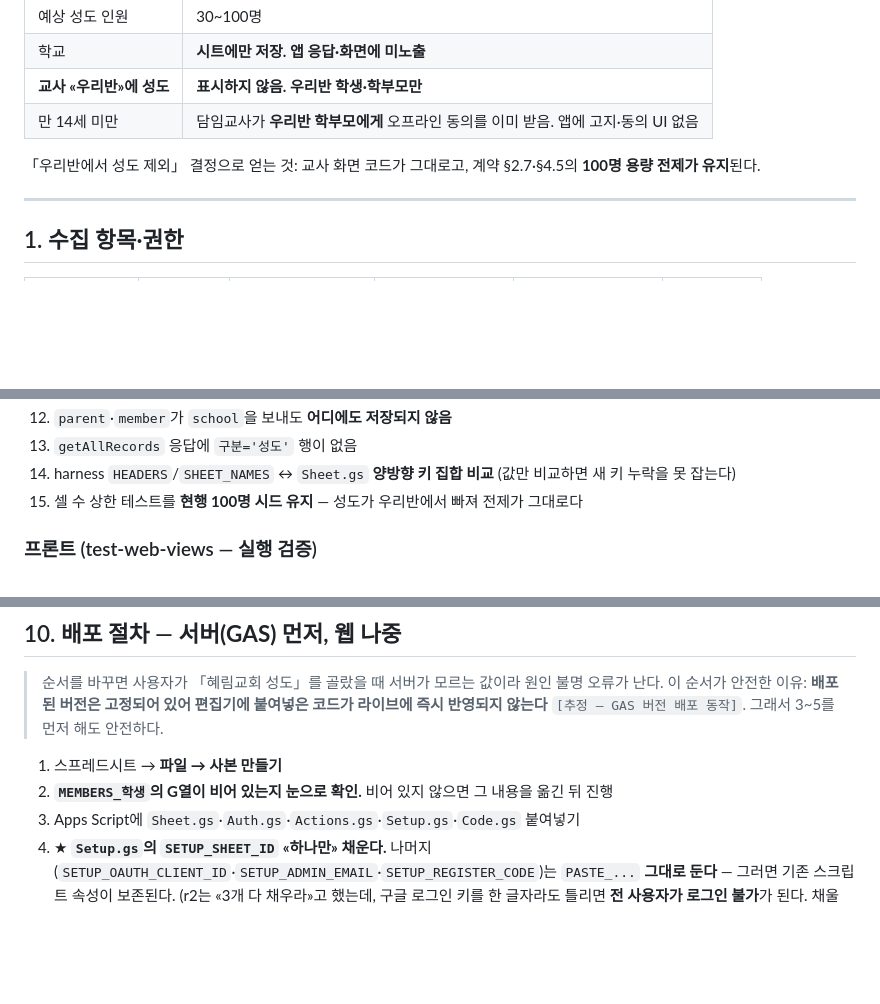
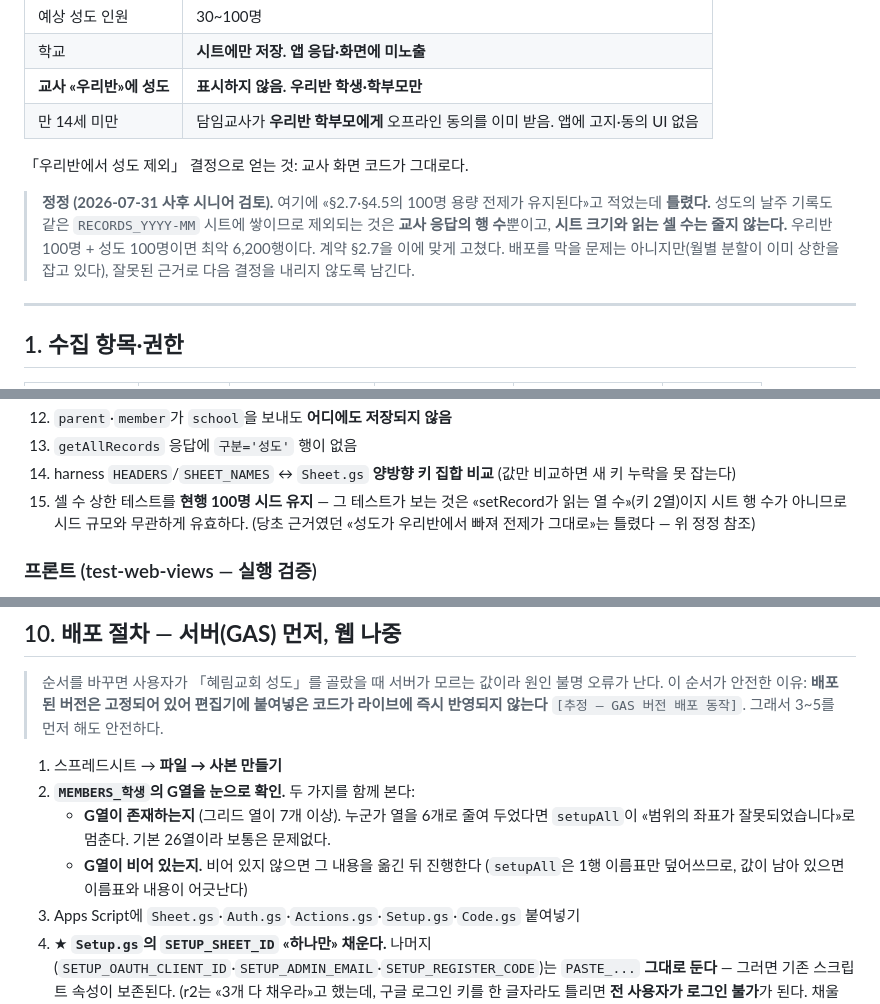
Before and after one commit to kyuils/godly-life-family, a Markdown page: docs/plans/2026-07-31-v2-step3-signup.md, 3 parts joined by grey strips. Drawn GitHub-style; blank space fills up the shorter version.

```diff
--- a/docs/plans/2026-07-31-v2-step3-signup.md
+++ b/docs/plans/2026-07-31-v2-step3-signup.md
@@ -16,8 +16,14 @@ r1 = NO-GO(치명 3·중대 8), r2 = REVISE(새 치명 1·중대 6).
 | **교사 «우리반»에 성도** | **표시하지 않음. 우리반 학생·학부모만** |
 | 만 14세 미만 | 담임교사가 **우리반 학부모에게** 오프라인 동의를 이미 받음. 앱에 고지·동의 UI 없음 |
 
-「우리반에서 성도 제외」 결정으로 얻는 것: 교사 화면 코드가 그대로고,
-계약 §2.7·§4.5의 **100명 용량 전제가 유지**된다.
+「우리반에서 성도 제외」 결정으로 얻는 것: 교사 화면 코드가 그대로다.
+
+> **정정 (2026-07-31 사후 시니어 검토).** 여기에 «§2.7·§4.5의 100명 용량 전제가 유지된다»고
+> 적었는데 **틀렸다.** 성도의 날주 기록도 같은 `RECORDS_YYYY-MM` 시트에 쌓이므로
+> 제외되는 것은 **교사 응답의 행 수**뿐이고, **시트 크기와 읽는 셀 수는 줄지 않는다.**
+> 우리반 100명 + 성도 100명이면 최악 6,200행이다. 계약 §2.7을 이에 맞게 고쳤다.
+> 배포를 막을 문제는 아니지만(월별 분할이 이미 상한을 잡고 있다), 잘못된 근거로
+> 다음 결정을 내리지 않도록 남긴다.
 
 ---
 
@@ -172,7 +178,9 @@ MEMBERS_교사   : 변경 없음 (교사 시트 관련 코드는 손대지 않
 13. `getAllRecords` 응답에 `구분='성도'` 행이 없음
 14. harness `HEADERS`/`SHEET_NAMES` ↔ `Sheet.gs` **양방향 키 집합 비교**
     (값만 비교하면 새 키 누락을 못 잡는다)
-15. 셀 수 상한 테스트를 **현행 100명 시드 유지** — 성도가 우리반에서 빠져 전제가 그대로다
+15. 셀 수 상한 테스트를 **현행 100명 시드 유지** — 그 테스트가 보는 것은 «setRecord가
+    읽는 열 수»(키 2열)이지 시트 행 수가 아니므로 시드 규모와 무관하게 유효하다.
+    (당초 근거였던 «성도가 우리반에서 빠져 전제가 그대로»는 틀렸다 — 위 정정 참조)
 
 ### 프론트 (test-web-views — 실행 검증)
 16. ★ `kind='member'` 세션에서 `loadMyData`가 **`getMyPrayers`를 호출하지 않고** `{ok:true}` 반환
@@ -217,7 +225,11 @@ MEMBERS_교사   : 변경 없음 (교사 시트 관련 코드는 손대지 않
 > 라이브에 즉시 반영되지 않는다** `[추정 — GAS 버전 배포 동작]`. 그래서 3~5를 먼저 해도 안전하다.
 
 1. 스프레드시트 → **파일 → 사본 만들기**
-2. **`MEMBERS_학생`의 G열이 비어 있는지 눈으로 확인.** 비어 있지 않으면 그 내용을 옮긴 뒤 진행
+2. **`MEMBERS_학생`의 G열을 눈으로 확인.** 두 가지를 함께 본다:
+   - **G열이 존재하는지** (그리드 열이 7개 이상). 누군가 열을 6개로 줄여 두었다면
+     `setupAll`이 «범위의 좌표가 잘못되었습니다»로 멈춘다. 기본 26열이라 보통은 문제없다.
+   - **G열이 비어 있는지.** 비어 있지 않으면 그 내용을 옮긴 뒤 진행한다
+     (`setupAll`은 1행 이름표만 덮어쓰므로, 값이 남아 있으면 이름표와 내용이 어긋난다)
 3. Apps Script에 `Sheet.gs`·`Auth.gs`·`Actions.gs`·`Setup.gs`·`Code.gs` 붙여넣기
 4. ★ **`Setup.gs`의 `SETUP_SHEET_ID` «하나만» 채운다.**
    나머지(`SETUP_OAUTH_CLIENT_ID`·`SETUP_ADMIN_EMAIL`·`SETUP_REGISTER_CODE`)는
```
Also changed, not shown: docs/HANDOFF.md (+17 -4 lines), docs/reviews/2026-07-31-senior-review-v3.md (added, +94 -0 lines).
